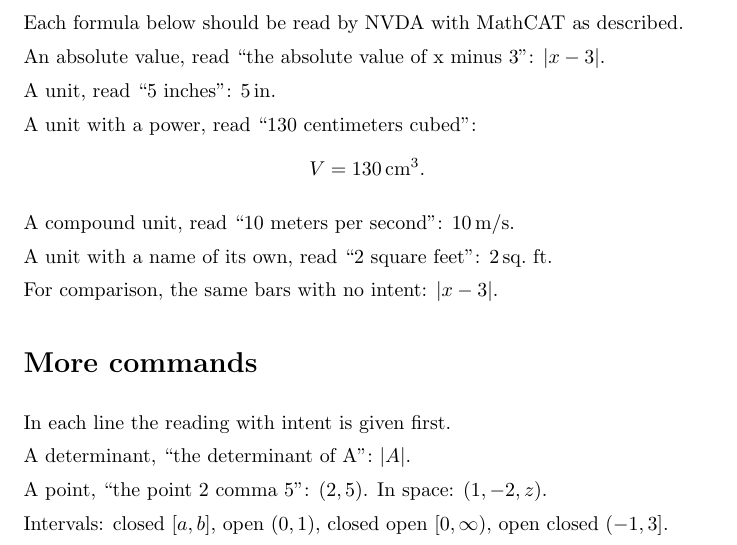
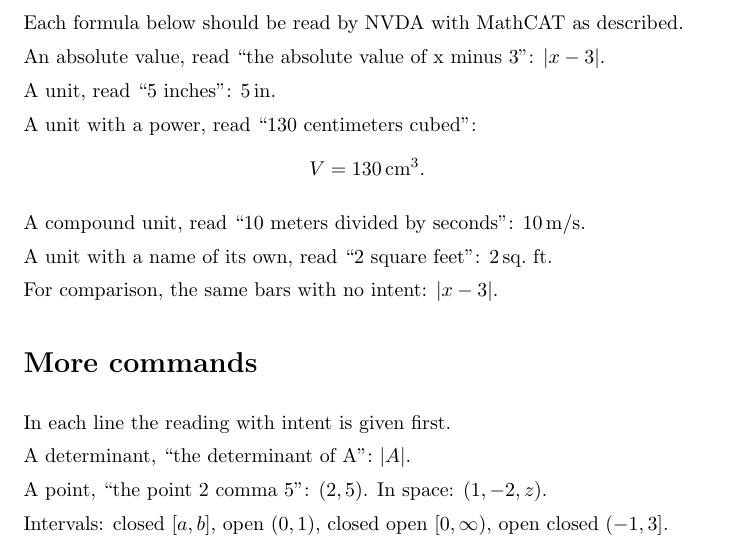
Before and after one commit to Jeffrey-Kuan/ximera-sandbox, a LaTeX document (src/intent/main.tex): part of page 1 of 2, cut so that both start at the same text. Compiled offline with pdfLaTeX.

Commit message:
Intent test page: the compound unit is read "10 meters divided by seconds"
Co-Authored-By: Claude Fable 5.2 <noreply@anthropic.com>

```diff
--- a/src/intent/main.tex
+++ b/src/intent/main.tex
@@ -23,7 +23,7 @@ A unit with a power, read ``130 centimeters cubed'':
 V = 130\,\xmunits{cm}^3 .
 \]
 
-A compound unit, read ``10 meters per second'': $10\,\xmunits{m}/\xmunits{s}$.
+A compound unit, read ``10 meters divided by seconds'': $10\,\xmunits{m}/\xmunits{s}$.
 
 A unit with a name of its own, read ``2 square feet'': $2\,\xmunits[square-feet]{sq.~ft.}$
 
```
